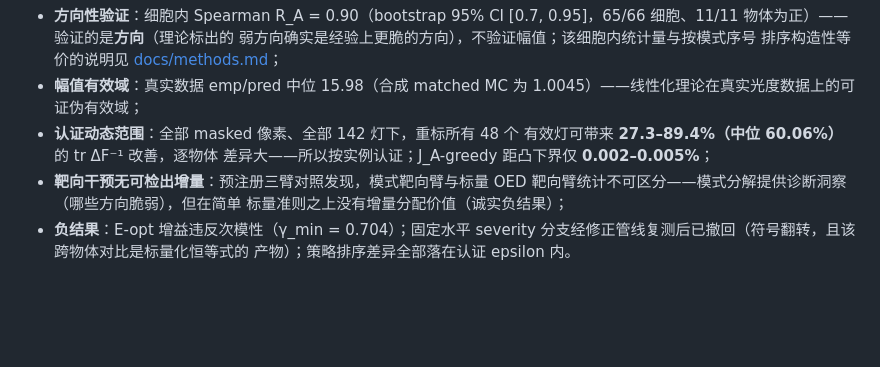
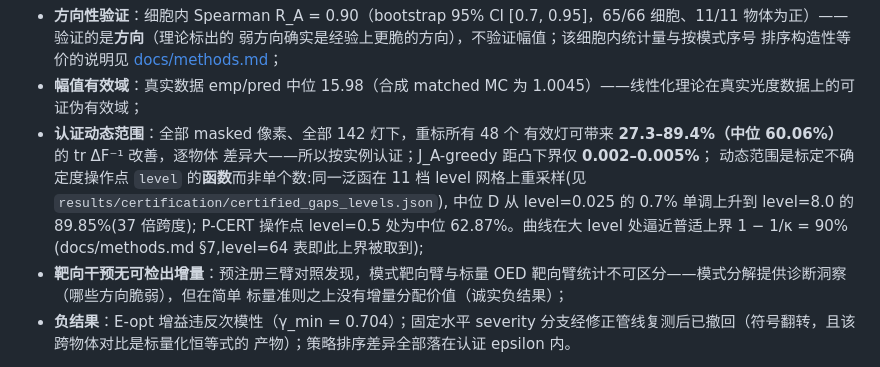
Before and after one commit to dddsx3/mode-resolved-calibration, a Markdown page: README.zh-CN.md, the part around the change. Drawn GitHub-style; blank space fills up the shorter version.

```diff
--- a/README.zh-CN.md
+++ b/README.zh-CN.md
@@ -96,6 +96,11 @@ spec = retention_spectrum(DeltaF, A.T @ A) # 逐模式保留率
 - **认证动态范围**：全部 masked 像素、全部 142 灯下，重标所有 48 个
   有效灯可带来 **27.3–89.4%（中位 60.06%）** 的 tr ΔF⁻¹ 改善，逐物体
   差异大——所以按实例认证；J_A-greedy 距凸下界仅 **0.002–0.005%**；
+  动态范围是标定不确定度操作点 `level` 的**函数**而非单个数:同一泛函在 11 档
+  level 网格上重采样(见 `results/certification/certified_gaps_levels.json`),
+  中位 D 从 level=0.025 的 0.7% 单调上升到 level=8.0 的 89.85%(37 倍跨度);
+  P-CERT 操作点 level=0.5 处为中位 62.87%。曲线在大 level 处逼近普适上界
+  1 − 1/κ = 90%(docs/methods.md §7,level=64 表即此上界被取到);
 - **靶向干预无可检出增量**：预注册三臂对照发现，模式靶向臂与标量 OED
   靶向臂统计不可区分——模式分解提供诊断洞察（哪些方向脆弱），但在简单
   标量准则之上没有增量分配价值（诚实负结果）；
```
Also changed, not shown: README.md (+14 -1 lines), docs/claims.md (+1 -0 lines), docs/img/certified_value_curve.png (added), 5 other files.
